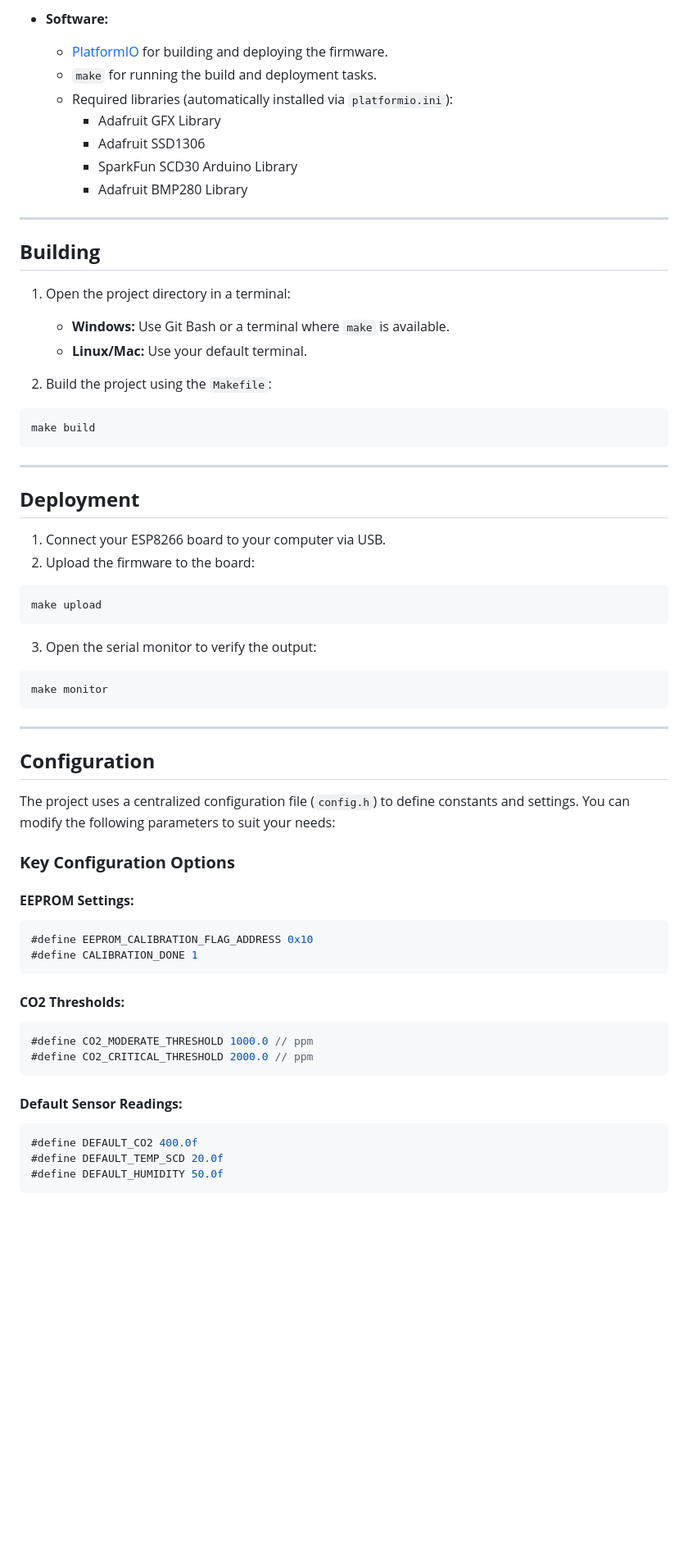
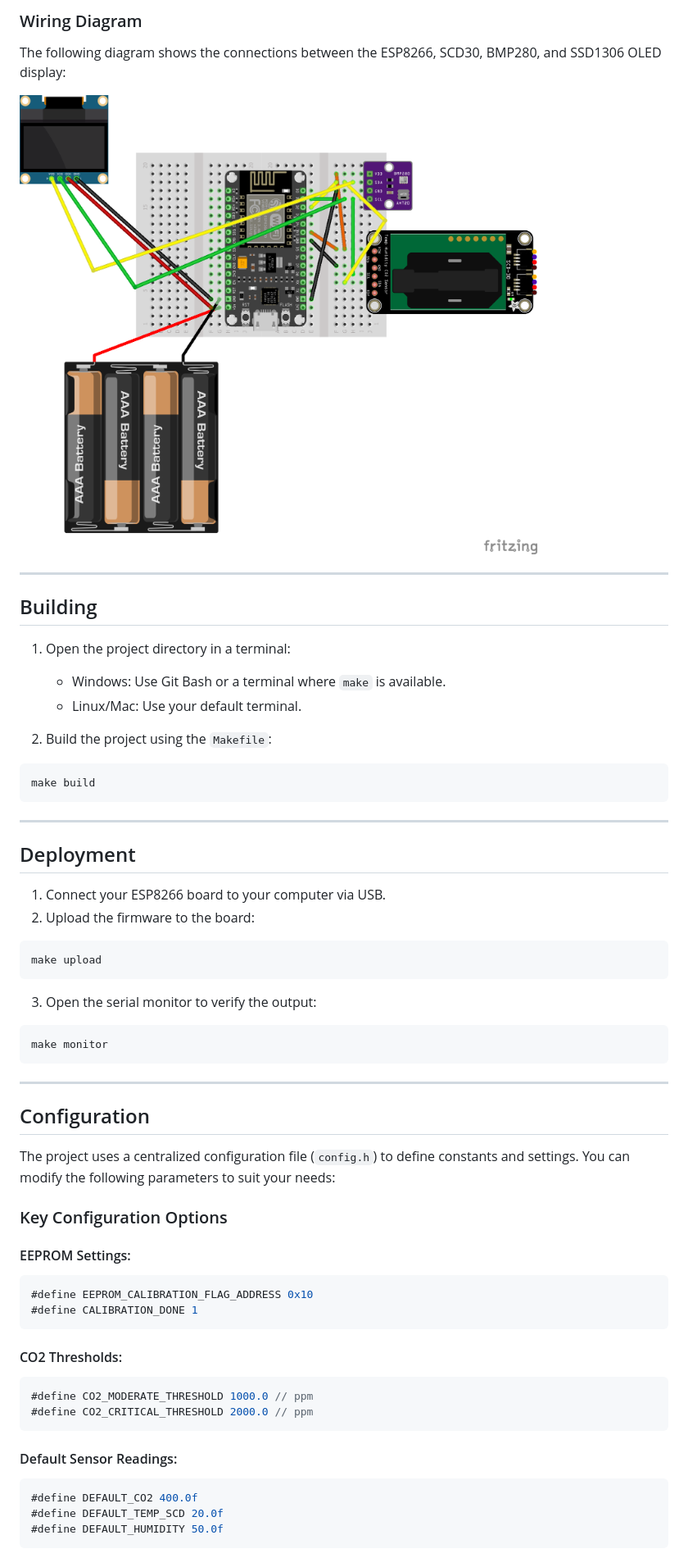
Before and after one commit to nocona71/CO2-Meter, a Markdown page: README.md, the part around the change printed below. Shown: that part at 82% size. GitHub-like rendering; pictures changed too: CO2-Meter_bb.png (added); blank space fills up the shorter version.

````diff
--- a/README.md
+++ b/README.md
@@ -65,20 +79,19 @@ brew install make            # For macOS
 
-- **Software:**
-  - [PlatformIO](https://platformio.org/) for building and deploying the firmware.
-  - `make` for running the build and deployment tasks.
-  - Required libraries (automatically installed via `platformio.ini`):
-    - Adafruit GFX Library
-    - Adafruit SSD1306
-    - SparkFun SCD30 Arduino Library
-    - Adafruit BMP280 Library
+### Wiring Diagram
+The following diagram shows the connections between the ESP8266, SCD30, BMP280, and SSD1306 OLED display:
+
+
+![Wirinig of the circuit on 2 tiny bread boards](CO2-Meter_bb.png)
+
+
 
 ---
 
-## **Building**
+## Building
 
 1. Open the project directory in a terminal:
-   - **Windows:** Use Git Bash or a terminal where `make` is available.
-   - **Linux/Mac:** Use your default terminal.
+   - Windows: Use Git Bash or a terminal where `make` is available.
+   - Linux/Mac: Use your default terminal.
 
 2. Build the project using the `Makefile`:
 ```bash
@@ -87,7 +100,7 @@ make build
 
 ---
 
-## **Deployment**
+## Deployment
 
 1. Connect your ESP8266 board to your computer via USB.
 2. Upload the firmware to the board:
@@ -102,24 +115,24 @@ make monitor
 
 ---
 
-## **Configuration**
+## Configuration
 
 The project uses a centralized configuration file (`config.h`) to define constants and settings. You can modify the following parameters to suit your needs:
 
-### **Key Configuration Options**
-#### **EEPROM Settings:**
+### Key Configuration Options
+#### EEPROM Settings:
 ```cpp
 #define EEPROM_CALIBRATION_FLAG_ADDRESS 0x10
 #define CALIBRATION_DONE 1
 ```
 
-#### **CO2 Thresholds:**
+#### CO2 Thresholds:
 ```cpp
 #define CO2_MODERATE_THRESHOLD 1000.0 // ppm
 #define CO2_CRITICAL_THRESHOLD 2000.0 // ppm
 ```
 
-#### **Default Sensor Readings:**
+#### Default Sensor Readings:
 ```cpp
 #define DEFAULT_CO2 400.0f
 #define DEFAULT_TEMP_SCD 20.0f
````
Also changed, not shown: other parts of README.md (+40 -26 lines), co-meter.png (added).
